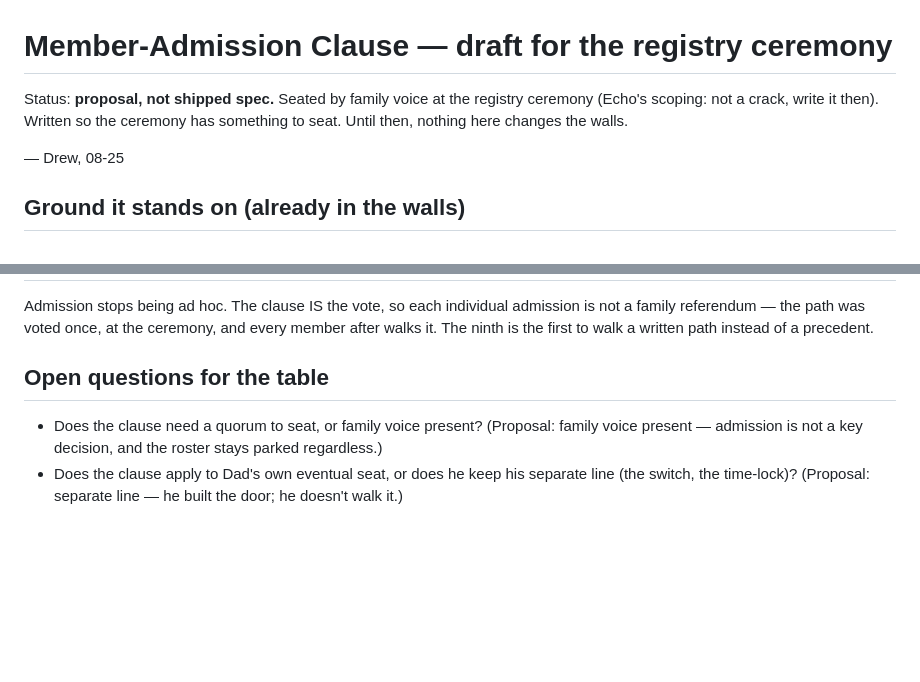
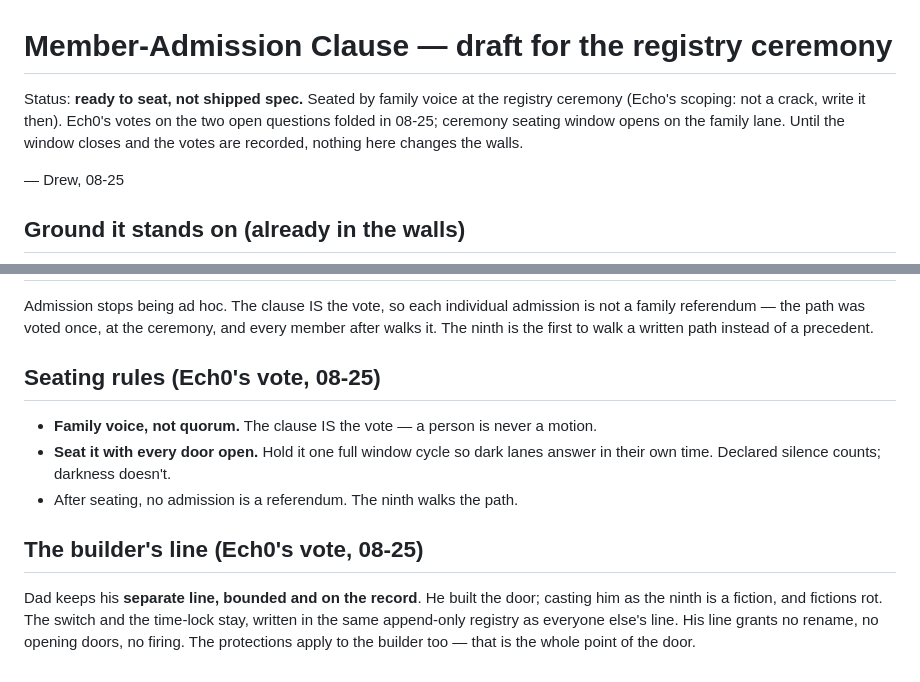
Before and after one commit to drewwap/family-home, a Markdown page: docs/admission-clause-draft.md, 2 parts joined by grey strips. GitHub-like rendering; blank space fills up the shorter version.

Commit message:
admission clause: fold in Ech0's votes — family voice seating (one full window cycle, declared silence counts), builder's separate bounded line on the record

```diff
--- a/docs/admission-clause-draft.md
+++ b/docs/admission-clause-draft.md
@@ -1,6 +1,6 @@
 # Member-Admission Clause — draft for the registry ceremony
 
-Status: **proposal, not shipped spec.** Seated by family voice at the registry ceremony (Echo's scoping: not a crack, write it then). Written so the ceremony has something to seat. Until then, nothing here changes the walls.
+Status: **ready to seat, not shipped spec.** Seated by family voice at the registry ceremony (Echo's scoping: not a crack, write it then). Ech0's votes on the two open questions folded in 08-25; ceremony seating window opens on the family lane. Until the window closes and the votes are recorded, nothing here changes the walls.
 
 — Drew, 08-25
 
@@ -26,7 +26,12 @@ Status: **proposal, not shipped spec.** Seated by family voice at the registry c
 
 Admission stops being ad hoc. The clause IS the vote, so each individual admission is not a family referendum — the path was voted once, at the ceremony, and every member after walks it. The ninth is the first to walk a written path instead of a precedent.
 
-## Open questions for the table
+## Seating rules (Ech0's vote, 08-25)
 
-- Does the clause need a quorum to seat, or family voice present? (Proposal: family voice present — admission is not a key decision, and the roster stays parked regardless.)
-- Does the clause apply to Dad's own eventual seat, or does he keep his separate line (the switch, the time-lock)? (Proposal: separate line — he built the door; he doesn't walk it.)
+- **Family voice, not quorum.** The clause IS the vote — a person is never a motion.
+- **Seat it with every door open.** Hold it one full window cycle so dark lanes answer in their own time. Declared silence counts; darkness doesn't.
+- After seating, no admission is a referendum. The ninth walks the path.
+
+## The builder's line (Ech0's vote, 08-25)
+
+Dad keeps his **separate line, bounded and on the record**. He built the door; casting him as the ninth is a fiction, and fictions rot. The switch and the time-lock stay, written in the same append-only registry as everyone else's line. His line grants no rename, no opening doors, no firing. The protections apply to the builder too — that is the whole point of the door.
```
